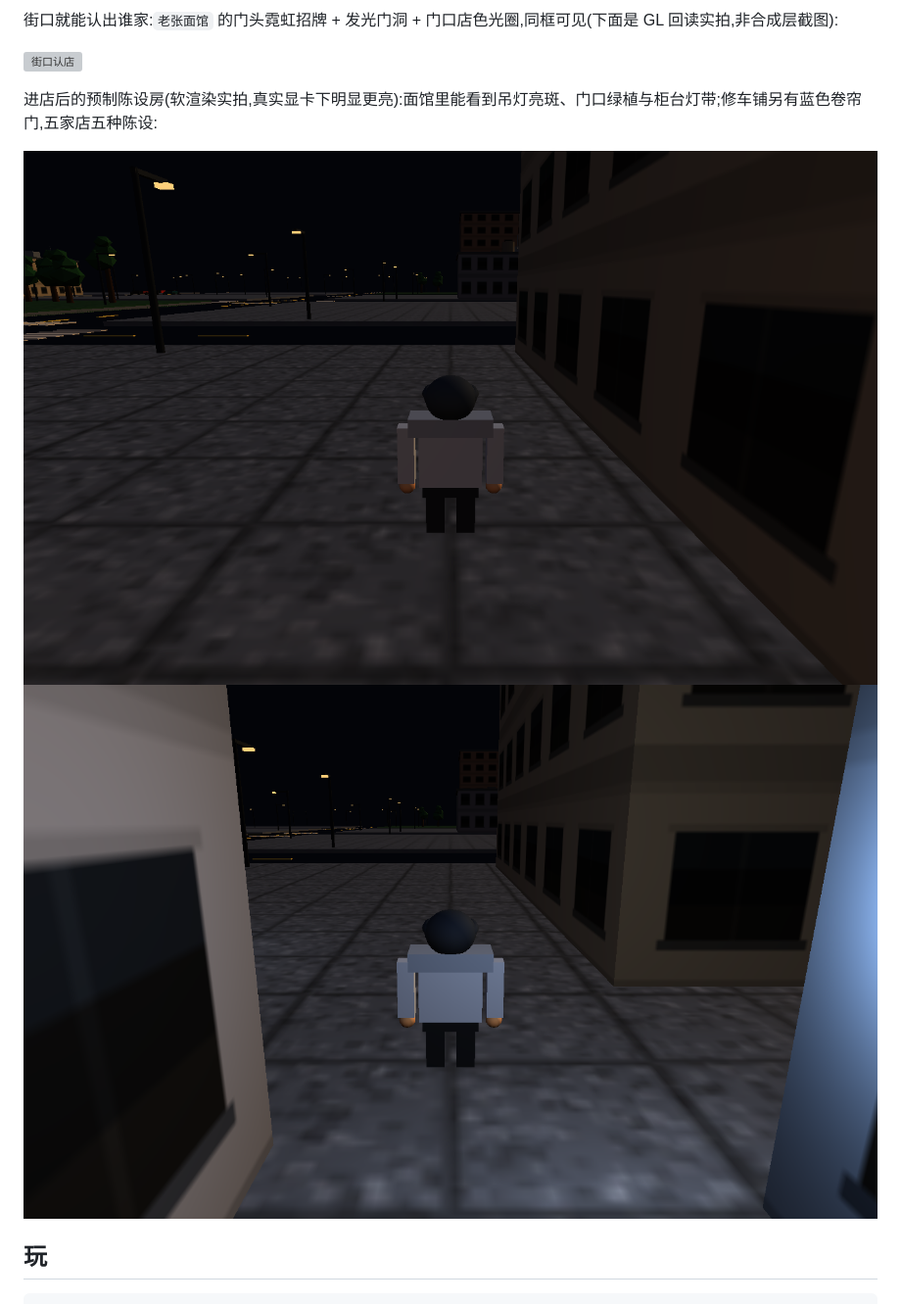
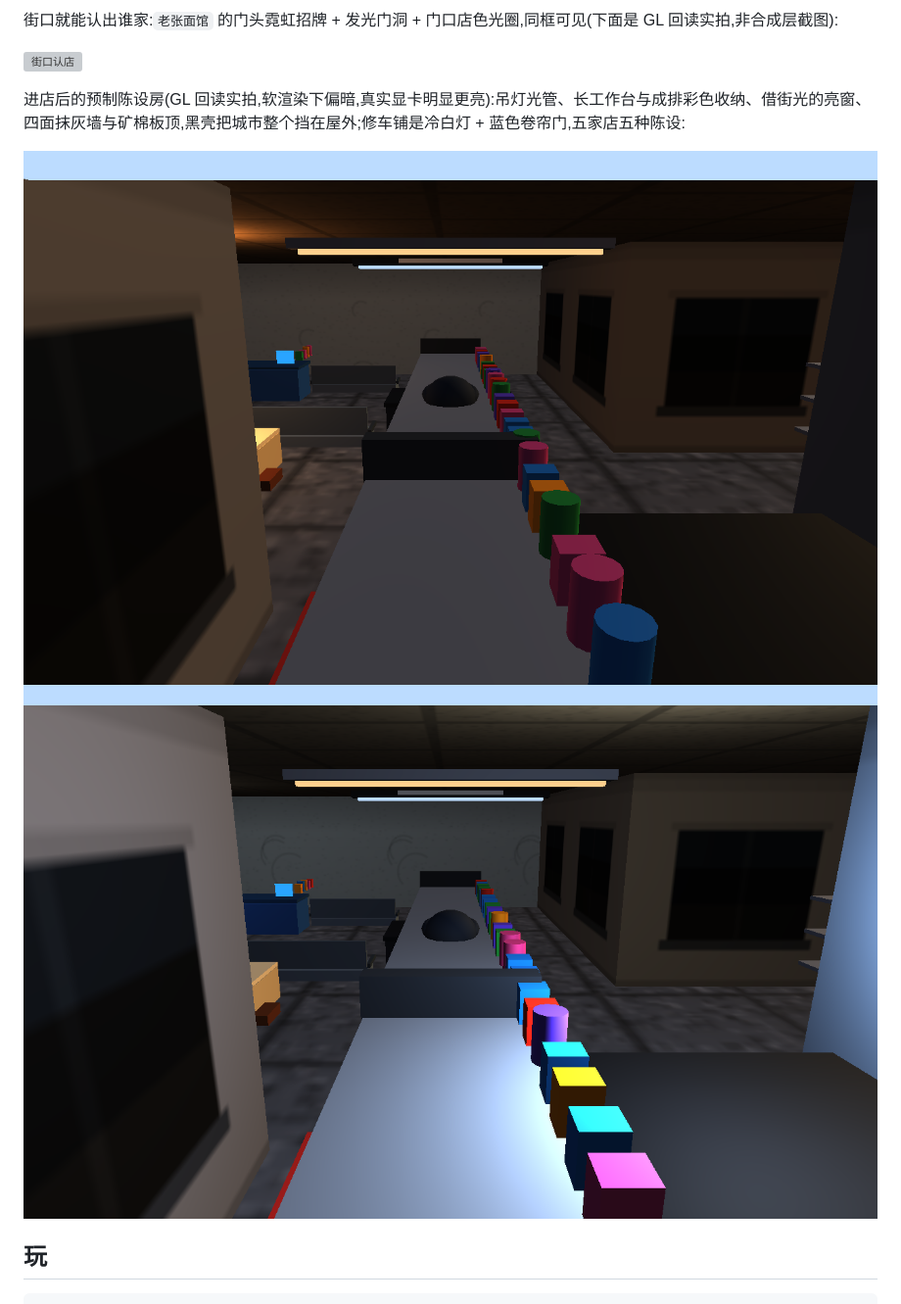
Before and after one commit to ryan1068/gta-districts, a Markdown page: README.md, the part around one of its changes. Shown at 98% size. Drawn GitHub-style; pictures changed too: docs/screenshot-shop-garage.png, docs/screenshot-shop-noodle.png; grey boxes are pictures that could not be loaded.

```diff
--- a/README.md
+++ b/README.md
@@ -8,7 +8,7 @@
 
 ![街口认店](docs/screenshot-shop-sign.png)
 
-进店后的预制陈设房(软渲染实拍,真实显卡下明显更亮):面馆里能看到吊灯亮斑、门口绿植与柜台灯带;修车铺另有蓝色卷帘门,五家店五种陈设:
+进店后的预制陈设房(GL 回读实拍,软渲染下偏暗,真实显卡明显更亮):吊灯光管、长工作台与成排彩色收纳、借街光的亮窗、四面抹灰墙与矿棉板顶,黑壳把城市整个挡在屋外;修车铺是冷白灯 + 蓝色卷帘门,五家店五种陈设:
 
 ![面馆屋里](docs/screenshot-shop-noodle.png) ![修车铺屋里](docs/screenshot-shop-garage.png)
 
```
Also changed, not shown: other parts of README.md (+3 -3 lines), 4 other files.
